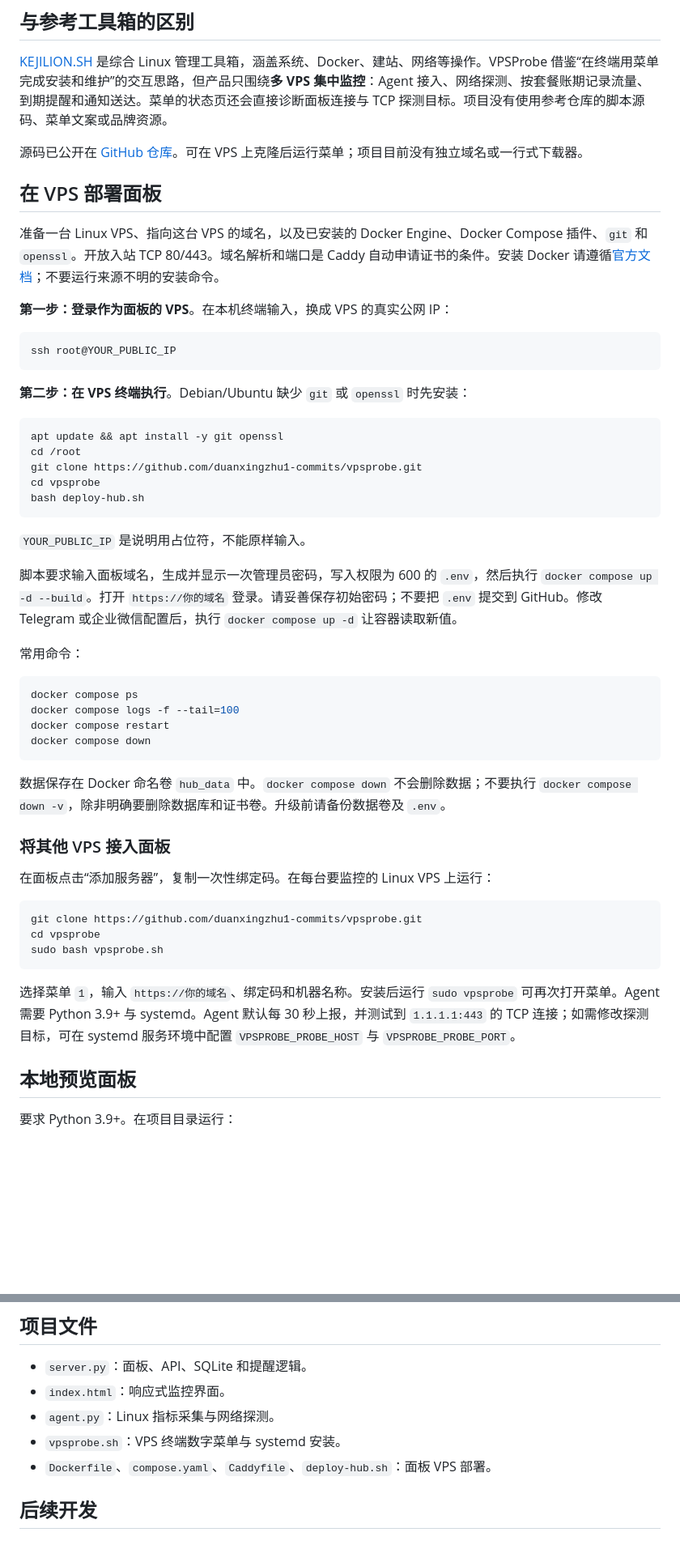
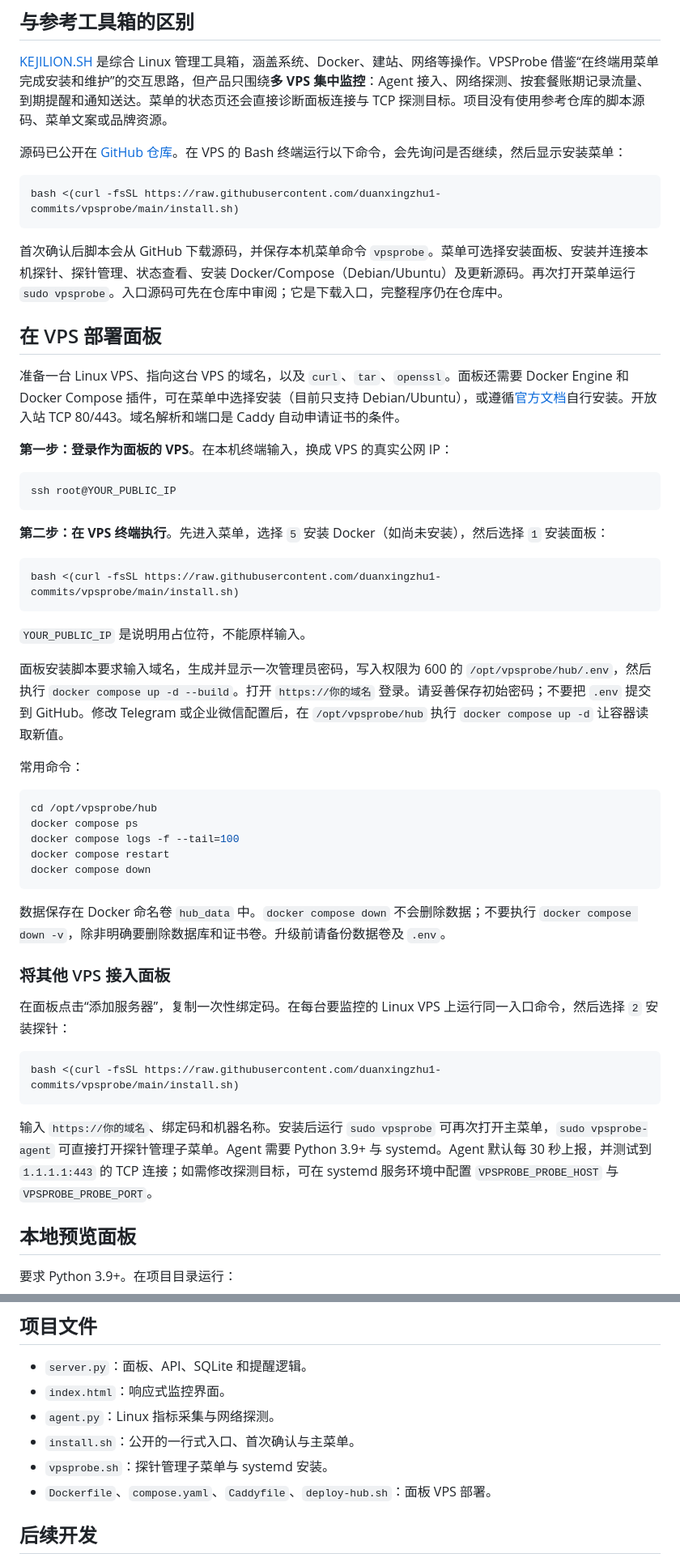
Before and after one commit to duanxingzhu1-commits/vpsprobe, a Markdown page: README.md, 2 parts joined by grey strips. Shown at 81% size. Drawn GitHub-style; blank space fills up the shorter version.

Commit message:
Update README.md for interactive installer

````diff
--- a/README.md
+++ b/README.md
@@ -6,11 +6,17 @@
 
 [KEJILION.SH](https://github.com/kejilion/sh) 是综合 Linux 管理工具箱，涵盖系统、Docker、建站、网络等操作。VPSProbe 借鉴“在终端用菜单完成安装和维护”的交互思路，但产品只围绕**多 VPS 集中监控**：Agent 接入、网络探测、按套餐账期记录流量、到期提醒和通知送达。菜单的状态页还会直接诊断面板连接与 TCP 探测目标。项目没有使用参考仓库的脚本源码、菜单文案或品牌资源。
 
-源码已公开在 [GitHub 仓库](https://github.com/duanxingzhu1-commits/vpsprobe)。可在 VPS 上克隆后运行菜单；项目目前没有独立域名或一行式下载器。
+源码已公开在 [GitHub 仓库](https://github.com/duanxingzhu1-commits/vpsprobe)。在 VPS 的 Bash 终端运行以下命令，会先询问是否继续，然后显示安装菜单：
+
+```bash
+bash <(curl -fsSL https://raw.githubusercontent.com/duanxingzhu1-commits/vpsprobe/main/install.sh)
+```
+
+首次确认后脚本会从 GitHub 下载源码，并保存本机菜单命令 `vpsprobe`。菜单可选择安装面板、安装并连接本机探针、探针管理、状态查看、安装 Docker/Compose（Debian/Ubuntu）及更新源码。再次打开菜单运行 `sudo vpsprobe`。入口源码可先在仓库中审阅；它是下载入口，完整程序仍在仓库中。
 
 ## 在 VPS 部署面板
 
-准备一台 Linux VPS、指向这台 VPS 的域名，以及已安装的 Docker Engine、Docker Compose 插件、`git` 和 `openssl`。开放入站 TCP 80/443。域名解析和端口是 Caddy 自动申请证书的条件。安装 Docker 请遵循[官方文档](https://docs.docker.com/engine/install/)；不要运行来源不明的安装命令。
+准备一台 Linux VPS、指向这台 VPS 的域名，以及 `curl`、`tar`、`openssl`。面板还需要 Docker Engine 和 Docker Compose 插件，可在菜单中选择安装（目前只支持 Debian/Ubuntu），或遵循[官方文档](https://docs.docker.com/engine/install/)自行安装。开放入站 TCP 80/443。域名解析和端口是 Caddy 自动申请证书的条件。
 
 **第一步：登录作为面板的 VPS**。在本机终端输入，换成 VPS 的真实公网 IP：
 
@@ -18,23 +24,20 @@
 ssh root@YOUR_PUBLIC_IP
 ```
 
-**第二步：在 VPS 终端执行**。Debian/Ubuntu 缺少 `git` 或 `openssl` 时先安装：
+**第二步：在 VPS 终端执行**。先进入菜单，选择 `5` 安装 Docker（如尚未安装），然后选择 `1` 安装面板：
 
 ```bash
-apt update && apt install -y git openssl
-cd /root
-git clone https://github.com/duanxingzhu1-commits/vpsprobe.git
-cd vpsprobe
-bash deploy-hub.sh
+bash <(curl -fsSL https://raw.githubusercontent.com/duanxingzhu1-commits/vpsprobe/main/install.sh)
 ```
 
 `YOUR_PUBLIC_IP` 是说明用占位符，不能原样输入。
 
-脚本要求输入面板域名，生成并显示一次管理员密码，写入权限为 600 的 `.env`，然后执行 `docker compose up -d --build`。打开 `https://你的域名` 登录。请妥善保存初始密码；不要把 `.env` 提交到 GitHub。修改 Telegram 或企业微信配置后，执行 `docker compose up -d` 让容器读取新值。
+面板安装脚本要求输入域名，生成并显示一次管理员密码，写入权限为 600 的 `/opt/vpsprobe/hub/.env`，然后执行 `docker compose up -d --build`。打开 `https://你的域名` 登录。请妥善保存初始密码；不要把 `.env` 提交到 GitHub。修改 Telegram 或企业微信配置后，在 `/opt/vpsprobe/hub` 执行 `docker compose up -d` 让容器读取新值。
 
 常用命令：
 
 ```bash
+cd /opt/vpsprobe/hub
 docker compose ps
 docker compose logs -f --tail=100
 docker compose restart
@@ -45,15 +48,13 @@ docker compose down
 
 ### 将其他 VPS 接入面板
 
-在面板点击“添加服务器”，复制一次性绑定码。在每台要监控的 Linux VPS 上运行：
+在面板点击“添加服务器”，复制一次性绑定码。在每台要监控的 Linux VPS 上运行同一入口命令，然后选择 `2` 安装探针：
 
 ```bash
-git clone https://github.com/duanxingzhu1-commits/vpsprobe.git
-cd vpsprobe
-sudo bash vpsprobe.sh
+bash <(curl -fsSL https://raw.githubusercontent.com/duanxingzhu1-commits/vpsprobe/main/install.sh)
 ```
 
-选择菜单 `1`，输入 `https://你的域名`、绑定码和机器名称。安装后运行 `sudo vpsprobe` 可再次打开菜单。Agent 需要 Python 3.9+ 与 systemd。Agent 默认每 30 秒上报，并测试到 `1.1.1.1:443` 的 TCP 连接；如需修改探测目标，可在 systemd 服务环境中配置 `VPSPROBE_PROBE_HOST` 与 `VPSPROBE_PROBE_PORT`。
+输入 `https://你的域名`、绑定码和机器名称。安装后运行 `sudo vpsprobe` 可再次打开主菜单，`sudo vpsprobe-agent` 可直接打开探针管理子菜单。Agent 需要 Python 3.9+ 与 systemd。Agent 默认每 30 秒上报，并测试到 `1.1.1.1:443` 的 TCP 连接；如需修改探测目标，可在 systemd 服务环境中配置 `VPSPROBE_PROBE_HOST` 与 `VPSPROBE_PROBE_PORT`。
 
 ## 本地预览面板
 
@@ -97,7 +98,8 @@ VPSPROBE_WECOM_WEBHOOK=企业微信群机器人 Webhook URL
 - `server.py`：面板、API、SQLite 和提醒逻辑。
 - `index.html`：响应式监控界面。
 - `agent.py`：Linux 指标采集与网络探测。
-- `vpsprobe.sh`：VPS 终端数字菜单与 systemd 安装。
+- `install.sh`：公开的一行式入口、首次确认与主菜单。
+- `vpsprobe.sh`：探针管理子菜单与 systemd 安装。
 - `Dockerfile`、`compose.yaml`、`Caddyfile`、`deploy-hub.sh`：面板 VPS 部署。
 
 ## 后续开发
````
